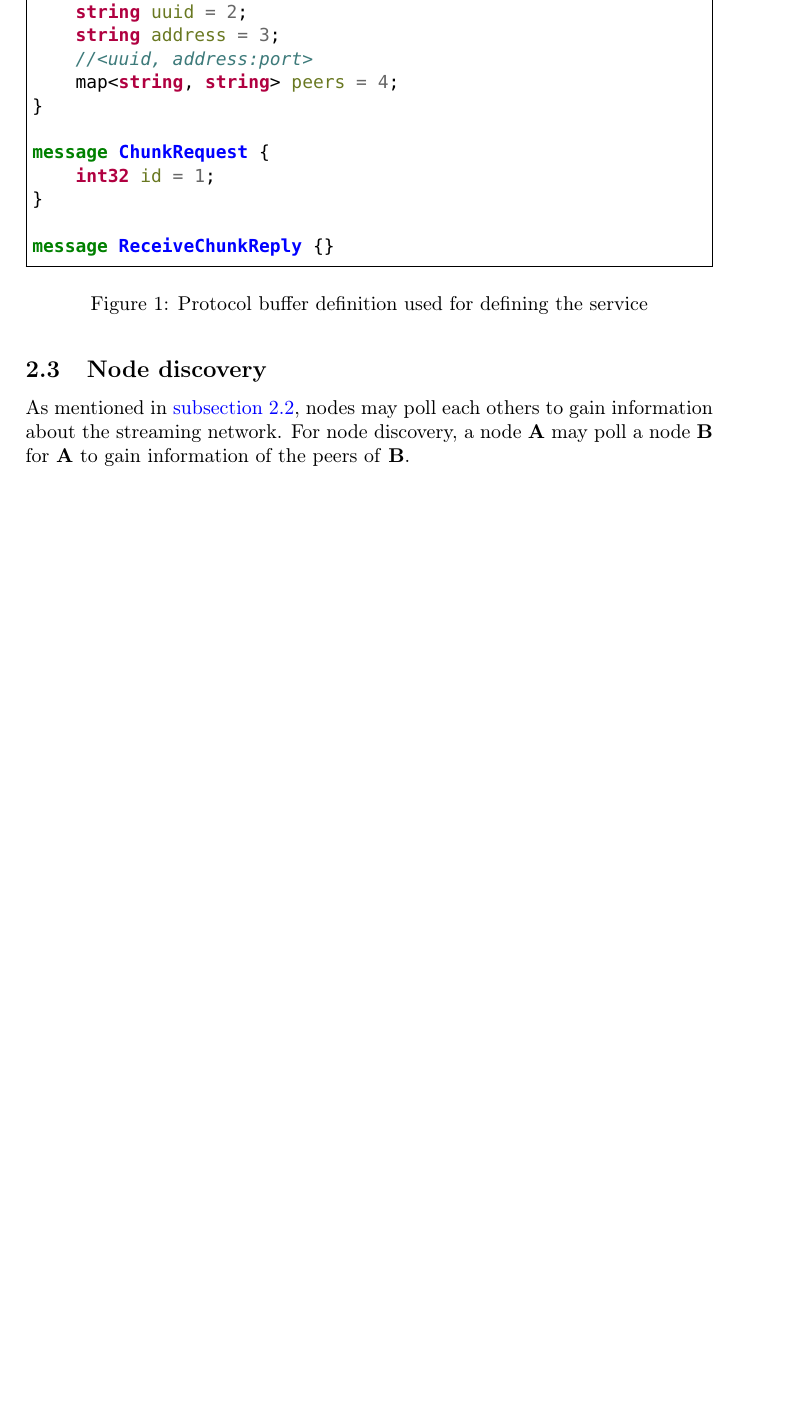
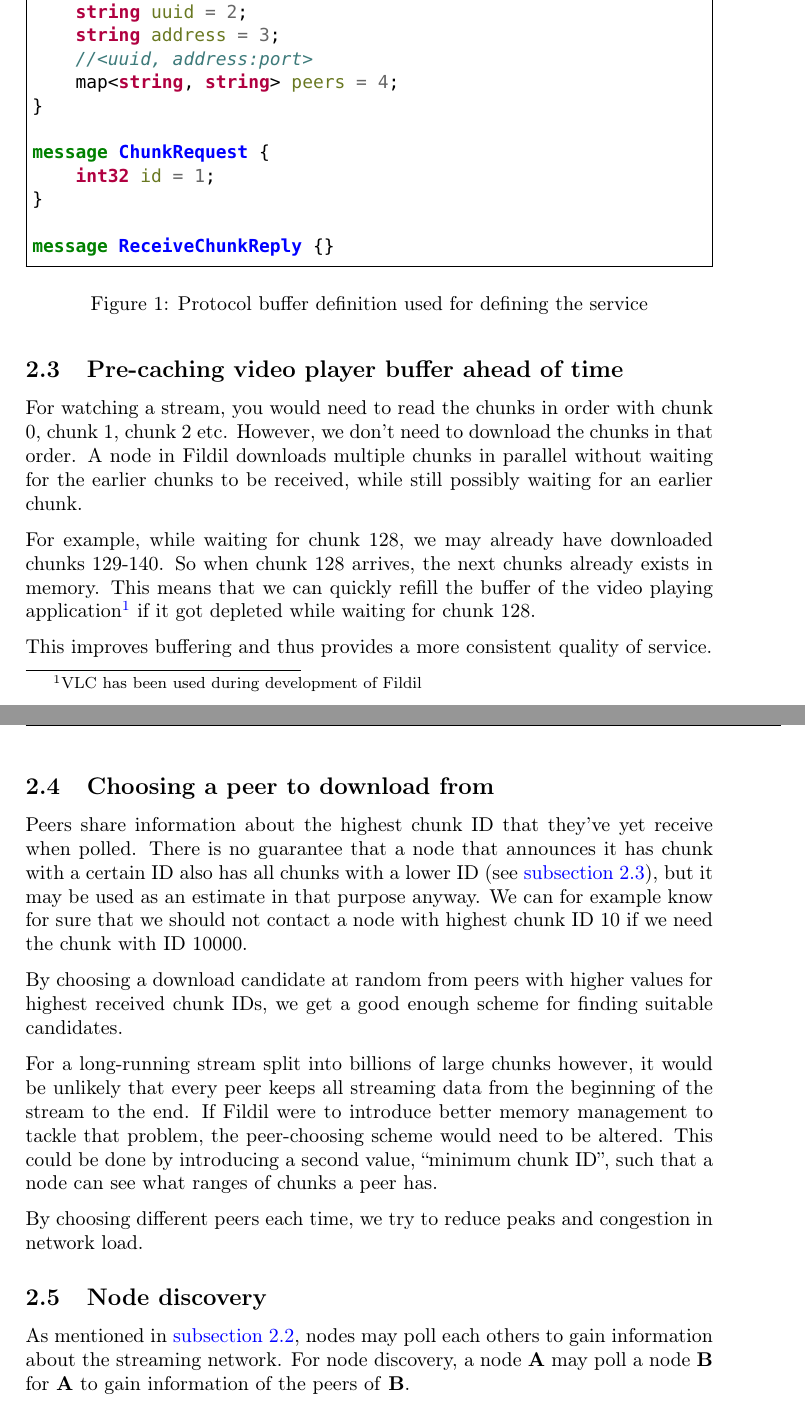
Before and after one commit to Eeemil/fildil, a LaTeX document (report/report.tex): part of page 6 of 9 before the commit and two parts of pages 6 and 7 of 10 after it, the two joined at a grey line, cut so that both start at the same text, the shorter picture padded with empty space. Compiled offline with pdfLaTeX.

Commit message:
Wrote about peer choosing and pre-filling buffers

```diff
--- a/report/report.tex
+++ b/report/report.tex
@@ -352,6 +352,47 @@ message ReceiveChunkReply {}
 \label{fig:protobuf}
 \end{figure}
 
+\subsection{Pre-caching video player buffer ahead of time}
+\label{sec:filling-buffers}
+
+For watching a stream, you would need to read the chunks in order with chunk 0,
+chunk 1, chunk 2 etc. However, we don't need to download the chunks in that
+order. A node in Fildil downloads multiple chunks in parallel without waiting
+for the earlier chunks to be received, while still possibly waiting for an
+earlier chunk.
+
+For example, while waiting for chunk 128, we may already have downloaded chunks
+129-140. So when chunk 128 arrives, the next chunks already exists in
+memory. This means that we can quickly refill the buffer of the video playing
+application\footnote{VLC has been used during development of Fildil} if it got
+depleted while waiting for chunk 128.
+
+This improves buffering and thus provides a more consistent quality of service.
+
+\subsection{Choosing a peer to download from}
+\label{sec:choosing-peers}
+
+Peers share information about the highest chunk ID that they've yet receive when
+polled. There is no guarantee that a node that announces it has chunk with a
+certain ID also has all chunks with a lower ID (see
+\autoref{sec:filling-buffers}), but it may be used as an estimate in that
+purpose anyway. We can for example know for sure that we should not contact a
+node with highest chunk ID 10 if we need the chunk with ID 10000.
+
+By choosing a download candidate at random from peers with higher values for
+highest received chunk IDs, we get a good enough scheme for finding suitable
+candidates.
+
+For a long-running stream split into billions of large chunks however, it would
+be unlikely that every peer keeps all streaming data from the beginning of the
+stream to the end. If Fildil were to introduce better memory management to
+tackle that problem, the peer-choosing scheme would need to be altered. This
+could be done by introducing a second value, ``minimum chunk ID'', such that a
+node can see what ranges of chunks a peer has.
+
+By choosing different peers each time, we try to reduce peaks and congestion in
+network load.
+
 \subsection{Node discovery}
 \label{sec:node-discovery}
 
```
Also changed, not shown: report/report.tex (2 more changed lines).
